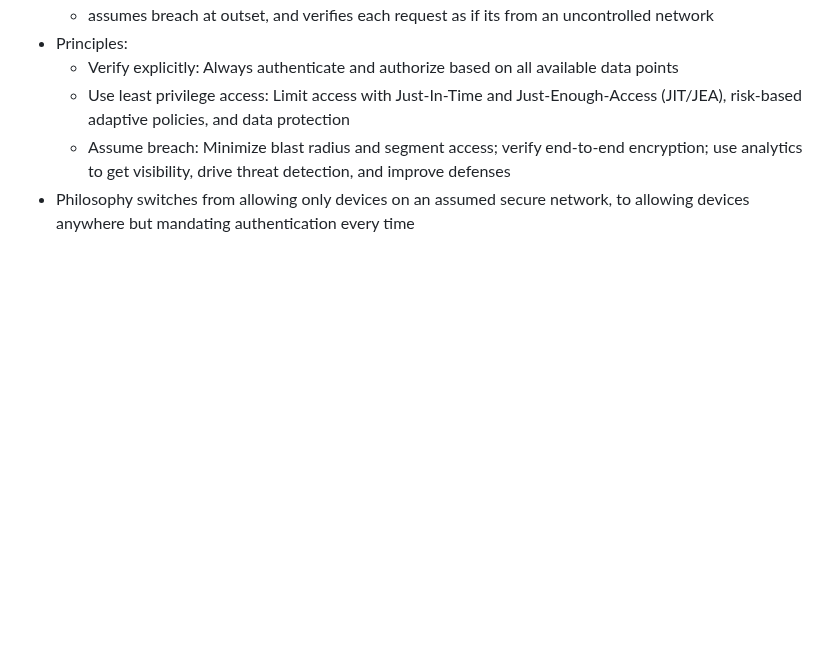
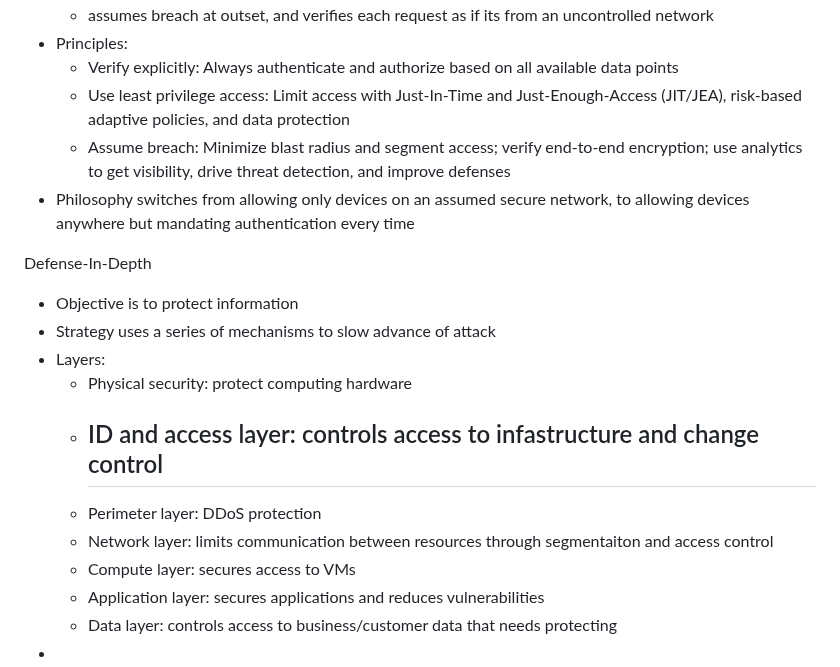
Before and after one commit to lukekasper/Personal-Projects, a Markdown page: Microsoft Azure/Intro Notes/Azure_Fundamentals.md, the part around the change. Drawn GitHub-style; blank space fills up the shorter version.

```diff
--- a/Microsoft Azure/Intro Notes/Azure_Fundamentals.md
+++ b/Microsoft Azure/Intro Notes/Azure_Fundamentals.md
@@ -469,3 +469,17 @@ Zero Trust Model
   - Assume breach: Minimize blast radius and segment access; verify end-to-end encryption; use analytics to get visibility, drive threat detection, and
     improve defenses
 - Philosophy switches from allowing only devices on an assumed secure network, to allowing devices anywhere but mandating authentication every time
+
+Defense-In-Depth
+- Objective is to protect information
+- Strategy uses a series of mechanisms to slow advance of attack
+- Layers:
+  - Physical security: protect computing hardware
+  - ID and access layer: controls access to infastructure and change control
+    -
+  - Perimeter layer: DDoS protection
+  - Network layer: limits communication between resources through segmentaiton and access control
+  - Compute layer: secures access to VMs
+  - Application layer: secures applications and reduces vulnerabilities
+  - Data layer: controls access to business/customer data that needs protecting
+-
```
